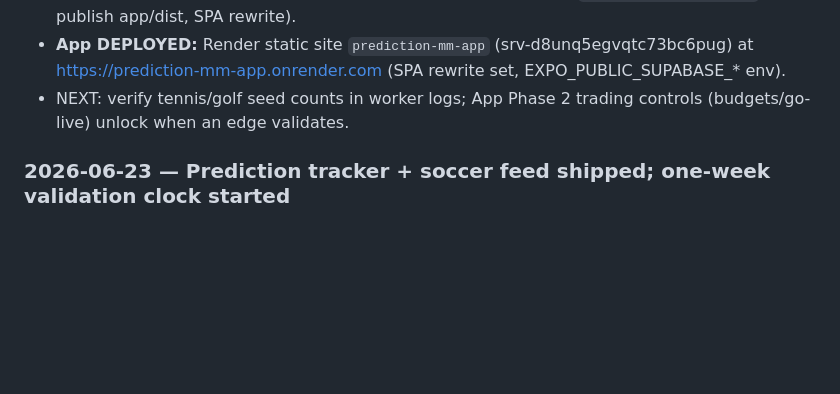
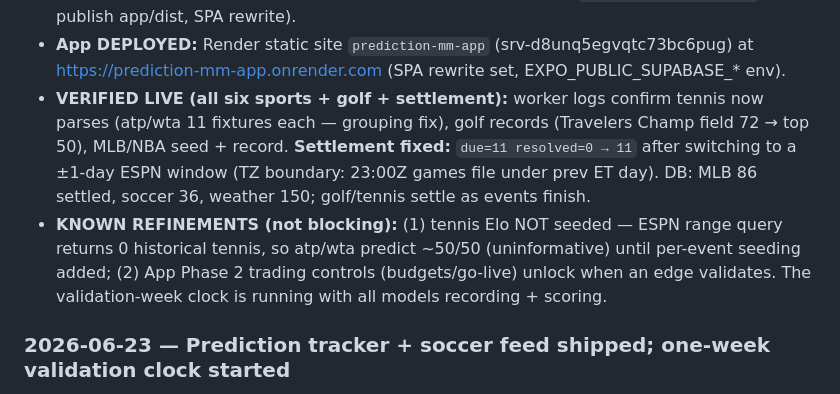
Before and after one commit to afehrenbach93/prediction_mm, a Markdown page: CLAUDE.md, the part around the change. GitHub-like rendering; blank space fills up the shorter version.

Commit message:
worklog: all six sports + golf + settlement verified live (#27)
Claude-Session: https://claude.ai/code/session_01QErBqVJTT6xdagMSfZg1zE

Co-authored-by: Claude <noreply@anthropic.com>

```diff
--- a/CLAUDE.md
+++ b/CLAUDE.md
@@ -90,8 +90,15 @@ like before." Delivered read-only (no orders), in phases:
   static site (app/, `npx expo export -p web`, publish app/dist, SPA rewrite).
 - **App DEPLOYED:** Render static site `prediction-mm-app` (srv-d8unq5egvqtc73bc6pug)
   at https://prediction-mm-app.onrender.com (SPA rewrite set, EXPO_PUBLIC_SUPABASE_* env).
-- NEXT: verify tennis/golf seed counts in worker logs; App Phase 2 trading controls
-  (budgets/go-live) unlock when an edge validates.
+- **VERIFIED LIVE (all six sports + golf + settlement):** worker logs confirm tennis now
+  parses (atp/wta 11 fixtures each — grouping fix), golf records (Travelers Champ field
+  72 → top 50), MLB/NBA seed + record. **Settlement fixed:** `due=11 resolved=0 → 11`
+  after switching to a ±1-day ESPN window (TZ boundary: 23:00Z games file under prev ET
+  day). DB: MLB 86 settled, soccer 36, weather 150; golf/tennis settle as events finish.
+- **KNOWN REFINEMENTS (not blocking):** (1) tennis Elo NOT seeded — ESPN range query
+  returns 0 historical tennis, so atp/wta predict ~50/50 (uninformative) until per-event
+  seeding added; (2) App Phase 2 trading controls (budgets/go-live) unlock when an edge
+  validates. The validation-week clock is running with all models recording + scoring.
 
 ### 2026-06-23 — Prediction tracker + soccer feed shipped; one-week validation clock started
 Andrew green-lit the prediction tracker + a soccer results feed, "keep it scalable
```
